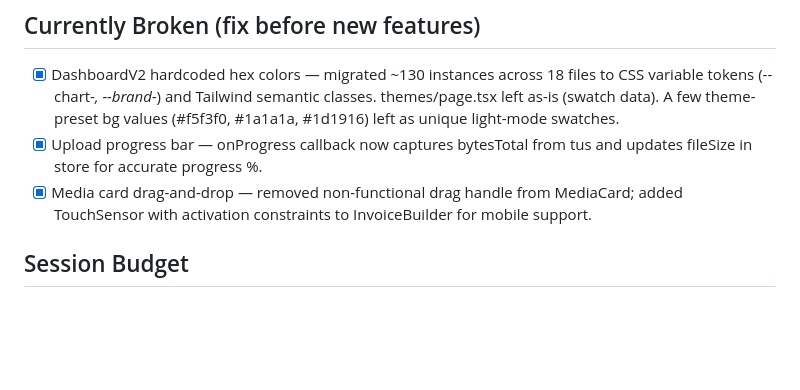
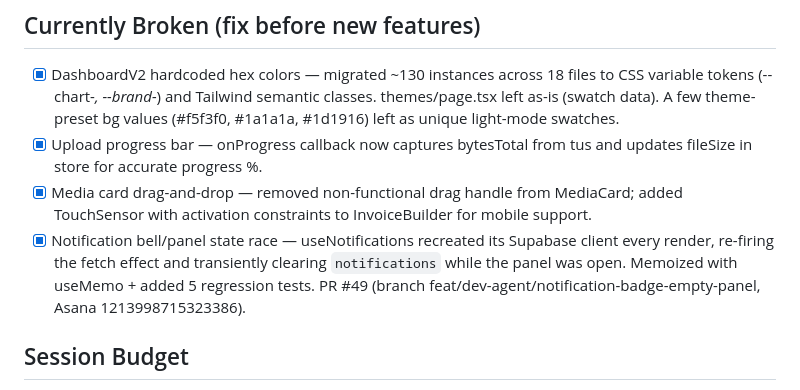
Before and after one commit to kyletdow47/view1-sort, a Markdown page: STATE.md, the part around the change. Rendered like a GitHub page; blank space fills up the shorter version.

Commit message:
chore(state): log notification bell/panel race fix (PR #49)
Co-Authored-By: Claude Opus 4.7 <noreply@anthropic.com>

```diff
--- a/STATE.md
+++ b/STATE.md
@@ -39,6 +39,7 @@ Current mode: standby — run coordinator to begin
 - [x] DashboardV2 hardcoded hex colors — migrated ~130 instances across 18 files to CSS variable tokens (--chart-*, --brand-*) and Tailwind semantic classes. themes/page.tsx left as-is (swatch data). A few theme-preset bg values (#f5f3f0, #1a1a1a, #1d1916) left as unique light-mode swatches.
 - [x] Upload progress bar — onProgress callback now captures bytesTotal from tus and updates fileSize in store for accurate progress %.
 - [x] Media card drag-and-drop — removed non-functional drag handle from MediaCard; added TouchSensor with activation constraints to InvoiceBuilder for mobile support.
+- [x] Notification bell/panel state race — useNotifications recreated its Supabase client every render, re-firing the fetch effect and transiently clearing `notifications` while the panel was open. Memoized with useMemo + added 5 regression tests. PR #49 (branch feat/dev-agent/notification-badge-empty-panel, Asana 1213998715323386).
 
 ## Session Budget
 Window:             Manual session (2026-04-02)
```
